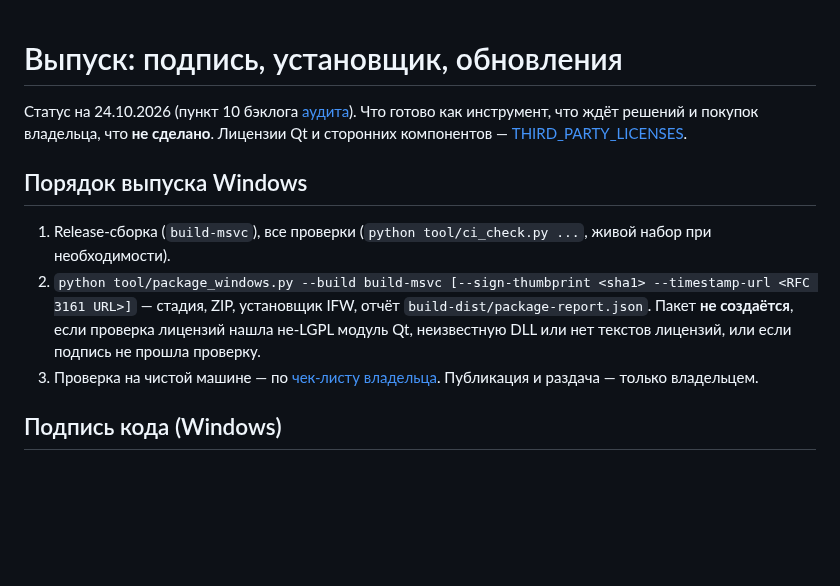
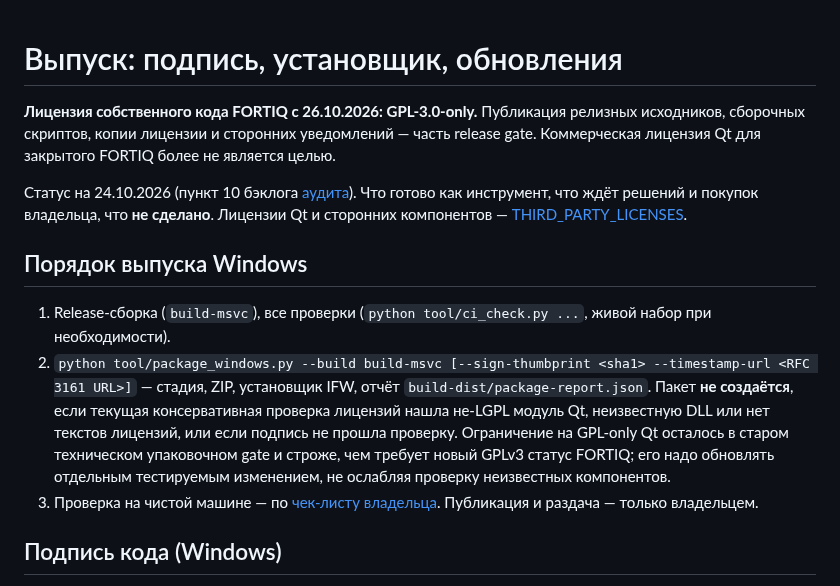
Before and after one commit to cybou-fr/fortiq, a Markdown page: docs/RELEASE.md, the part around the change. Drawn GitHub-style; blank space fills up the shorter version.

Commit message:
docs: adapt release guidance to GPLv3 with explicit remaining package-gate limitation

```diff
--- a/docs/RELEASE.md
+++ b/docs/RELEASE.md
@@ -1,4 +1,6 @@
 # Выпуск: подпись, установщик, обновления
+
+**Лицензия собственного кода FORTIQ с 26.10.2026: GPL-3.0-only.** Публикация релизных исходников, сборочных скриптов, копии лицензии и сторонних уведомлений — часть release gate. Коммерческая лицензия Qt для закрытого FORTIQ более не является целью.
 
 Статус на 24.10.2026 (пункт 10 бэклога [аудита](AUDIT_2026-10-23.md)). Что готово как инструмент, что ждёт решений и покупок владельца, что **не сделано**. Лицензии Qt и сторонних компонентов — [THIRD_PARTY_LICENSES](THIRD_PARTY_LICENSES.md).
 
@@ -6,7 +8,7 @@
 
 1. Release-сборка (`build-msvc`), все проверки (`python tool/ci_check.py ...`, живой набор при необходимости).
 2. `python tool/package_windows.py --build build-msvc [--sign-thumbprint <sha1> --timestamp-url <RFC 3161 URL>]`
-   — стадия, ZIP, установщик IFW, отчёт `build-dist/package-report.json`. Пакет **не создаётся**, если проверка лицензий нашла не-LGPL модуль Qt, неизвестную DLL или нет текстов лицензий, или если подпись не прошла проверку.
+   — стадия, ZIP, установщик IFW, отчёт `build-dist/package-report.json`. Пакет **не создаётся**, если текущая консервативная проверка лицензий нашла не-LGPL модуль Qt, неизвестную DLL или нет текстов лицензий, или если подпись не прошла проверку. Ограничение на GPL-only Qt осталось в старом техническом упаковочном gate и строже, чем требует новый GPLv3 статус FORTIQ; его надо обновлять отдельным тестируемым изменением, не ослабляя проверку неизвестных компонентов.
 3. Проверка на чистой машине — по [чек-листу владельца](PLATFORM_QUALIFICATION.md). Публикация и раздача — только владельцем.
 
 ## Подпись кода (Windows)
```
